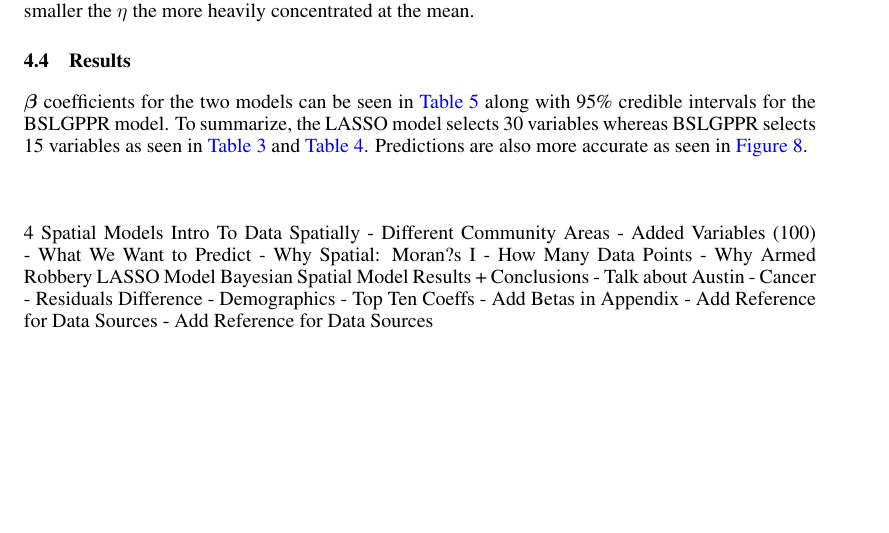
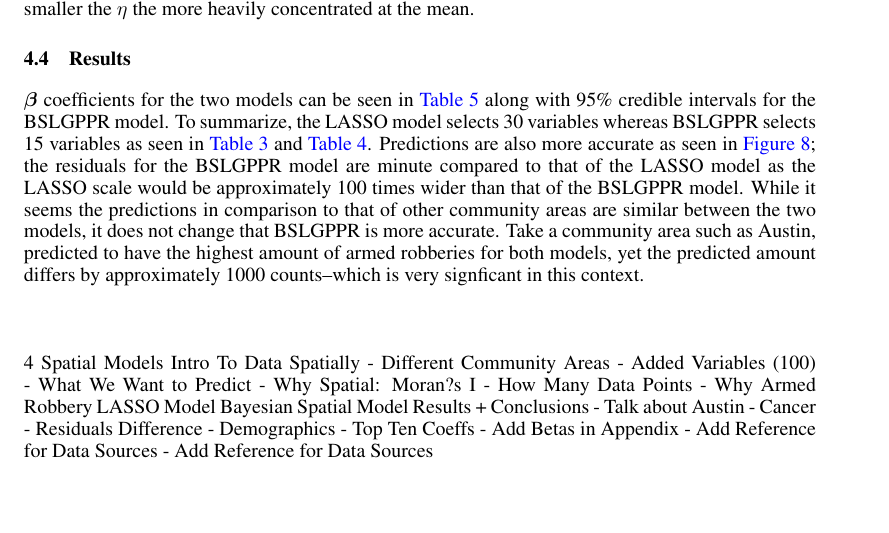
Before and after one commit to EEPlei/Americas-Warzone-Class-Project, a LaTeX document (write_up/Americas_Warzone.tex): part of page 6 of 18, cut so that both start at the same text. Compiled offline with pdfLaTeX.

Commit message:
Added Results

```diff
--- a/write_up/Americas_Warzone.tex
+++ b/write_up/Americas_Warzone.tex
@@ -277,7 +277,7 @@ Like before, we say that the armed robbery data can be modeled using a Poisson d
 
 \subsection{Results}
 
-$\boldsymbol{\beta}$ coefficients for the two models can be seen in \autoref{table:betacoef} along with 95\% credible intervals for the BSLGPPR model. To summarize, the LASSO model selects 30 variables whereas BSLGPPR selects 15 variables as seen in \autoref{table:lassoBetaNonZero} and \autoref{table:spatialBetaNonZero}. Predictions are also more accurate as seen in \autoref{fig:spatialplots}.
+$\boldsymbol{\beta}$ coefficients for the two models can be seen in \autoref{table:betacoef} along with 95\% credible intervals for the BSLGPPR model. To summarize, the LASSO model selects 30 variables whereas BSLGPPR selects 15 variables as seen in \autoref{table:lassoBetaNonZero} and \autoref{table:spatialBetaNonZero}. Predictions are also more accurate as seen in \autoref{fig:spatialplots}; the residuals for the BSLGPPR model are minute compared to that of the LASSO model as the LASSO scale would be approximately 100 times wider than that of the BSLGPPR model. While it seems the predictions in comparison to that of other community areas are similar between the two models, it does not change that BSLGPPR is more accurate. Take a community area such as Austin, predicted to have the highest amount of armed robberies for both models, yet the predicted amount differs by approximately 1000 counts--which is very signficant in this context.
 
 
 \begin{table}[h]
```
Also changed, not shown: write_up/Americas_Warzone.pdf, write_up/Plots/results.pdf, 2 other files.
